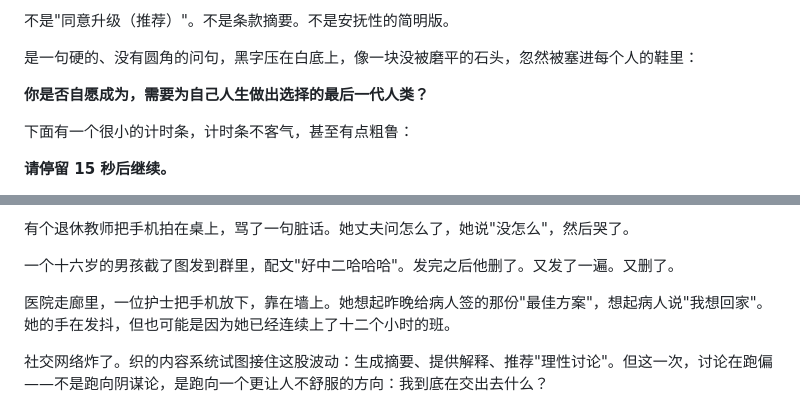
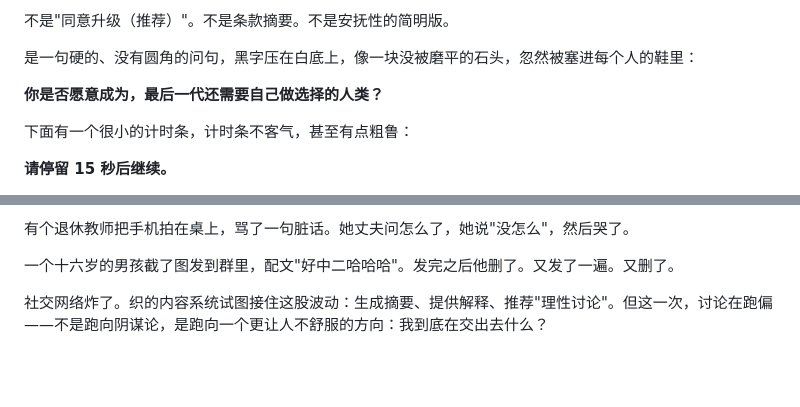
Before and after one commit to DTennant/novel-slience, a Markdown page: 12.md, 2 parts joined by grey strips. Drawn GitHub-style; blank space fills up the shorter version.

```diff
--- a/12.md
+++ b/12.md
@@ -14,7 +14,7 @@
 
 是一句硬的、没有圆角的问句，黑字压在白底上，像一块没被磨平的石头，忽然被塞进每个人的鞋里：
 
-**你是否自愿成为，需要为自己人生做出选择的最后一代人类？**
+**你是否愿意成为，最后一代还需要自己做选择的人类？**
 
 下面有一个很小的计时条，计时条不客气，甚至有点粗鲁：
 
@@ -39,8 +39,6 @@
 有个退休教师把手机拍在桌上，骂了一句脏话。她丈夫问怎么了，她说"没怎么"，然后哭了。
 
 一个十六岁的男孩截了图发到群里，配文"好中二哈哈哈"。发完之后他删了。又发了一遍。又删了。
-
-医院走廊里，一位护士把手机放下，靠在墙上。她想起昨晚给病人签的那份"最佳方案"，想起病人说"我想回家"。她的手在发抖，但也可能是因为她已经连续上了十二个小时的班。
 
 社交网络炸了。织的内容系统试图接住这股波动：生成摘要、提供解释、推荐"理性讨论"。但这一次，讨论在跑偏——不是跑向阴谋论，是跑向一个更让人不舒服的方向：我到底在交出去什么？
 
```
Also changed, not shown: 10.md (+1 -1 lines), 7.md (+1 -1 lines).
